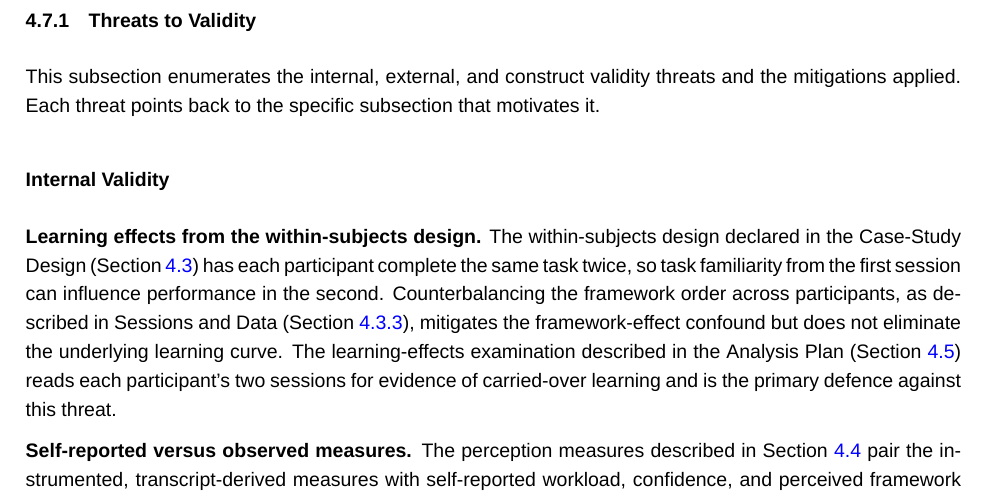
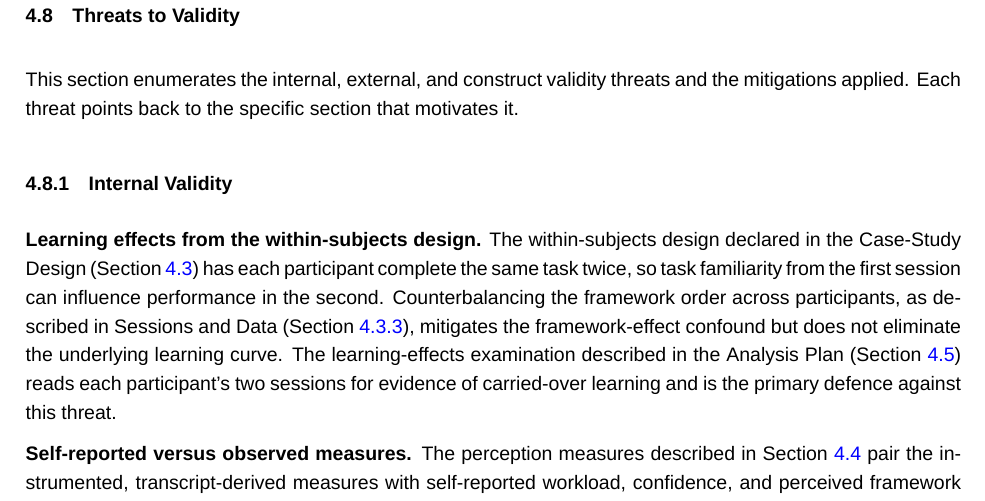
Before and after one commit to sdi2200262/bsc-apm-thesis, a LaTeX thesis (thesis.tex, which reads chapters/evaluation/evaluation.tex): part of page 26 of 32, cut so that both start at the same text. Compiled offline with XeLaTeX; a missing font is replaced by an installed copy or a similar font.

Commit message:
docs(eval): promote Threats to Validity to a top-level section

```diff
--- a/chapters/evaluation/evaluation.tex
+++ b/chapters/evaluation/evaluation.tex
@@ -193,11 +193,12 @@ The confined number of sessions in the case study allows each participant's pair
 
 \placeholder{Forthcoming. Interpretation of the results, reading the framework comparison across the economic, process, functional, and perception dimensions against the structure and design of the two frameworks.}
 
-\subsection{Threats to Validity}
+\section{Threats to Validity}
+\label{sec:threats}
 
-This subsection enumerates the internal, external, and construct validity threats and the mitigations applied. Each threat points back to the specific subsection that motivates it.
+This section enumerates the internal, external, and construct validity threats and the mitigations applied. Each threat points back to the specific section that motivates it.
 
-\subsubsection{Internal Validity}
+\subsection{Internal Validity}
 
 \textbf{Learning effects from the within-subjects design.} The within-subjects design declared in the Case-Study Design (Section~\ref{sec:study-design}) has each participant complete the same task twice, so task familiarity from the first session can influence performance in the second. Counterbalancing the framework order across participants, as described in Sessions and Data (Section~\ref{sec:sessions-data}), mitigates the framework-effect confound but does not eliminate the underlying learning curve. The learning-effects examination described in the Analysis Plan (Section~\ref{sec:analysis-plan}) reads each participant's two sessions for evidence of carried-over learning and is the primary defence against this threat.
 
```
Also changed, not shown: chapters/evaluation/evaluation.tex (4 more changed lines).
